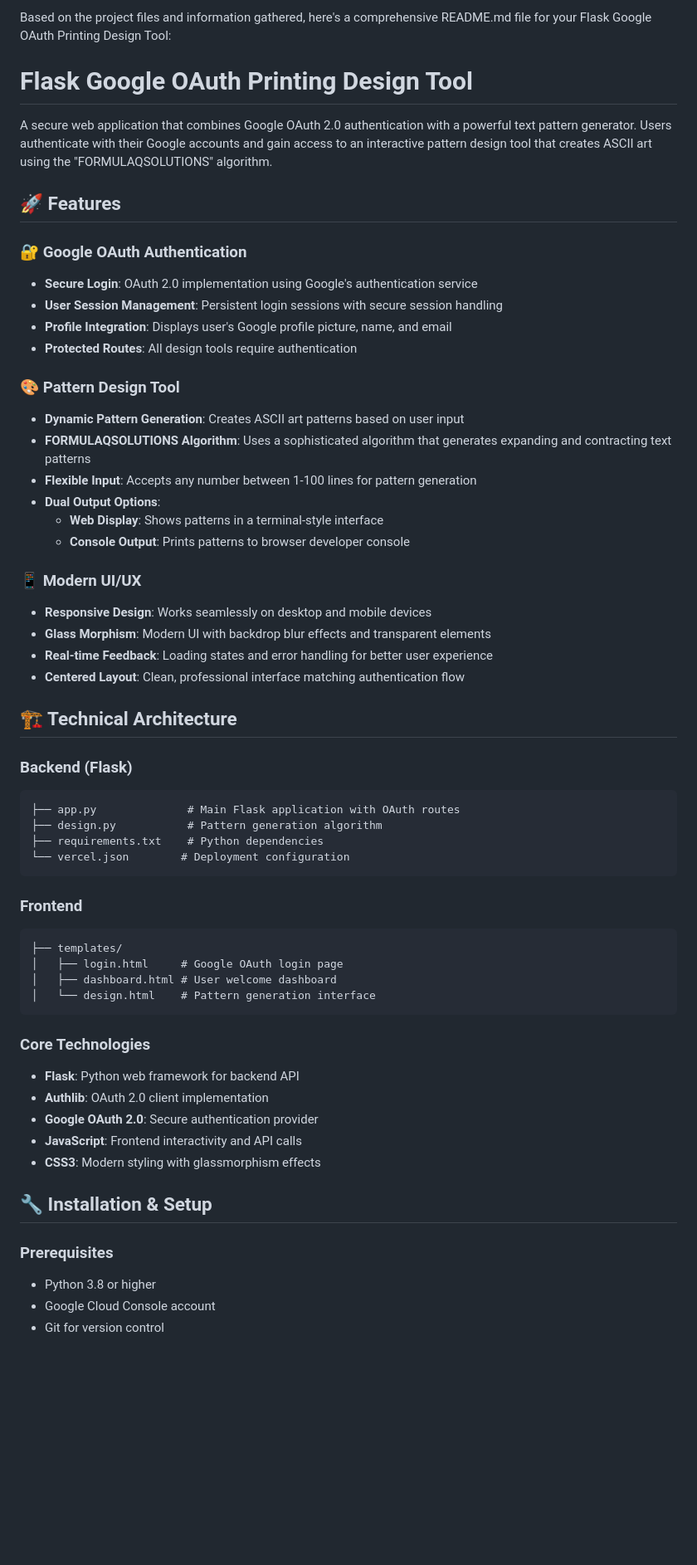
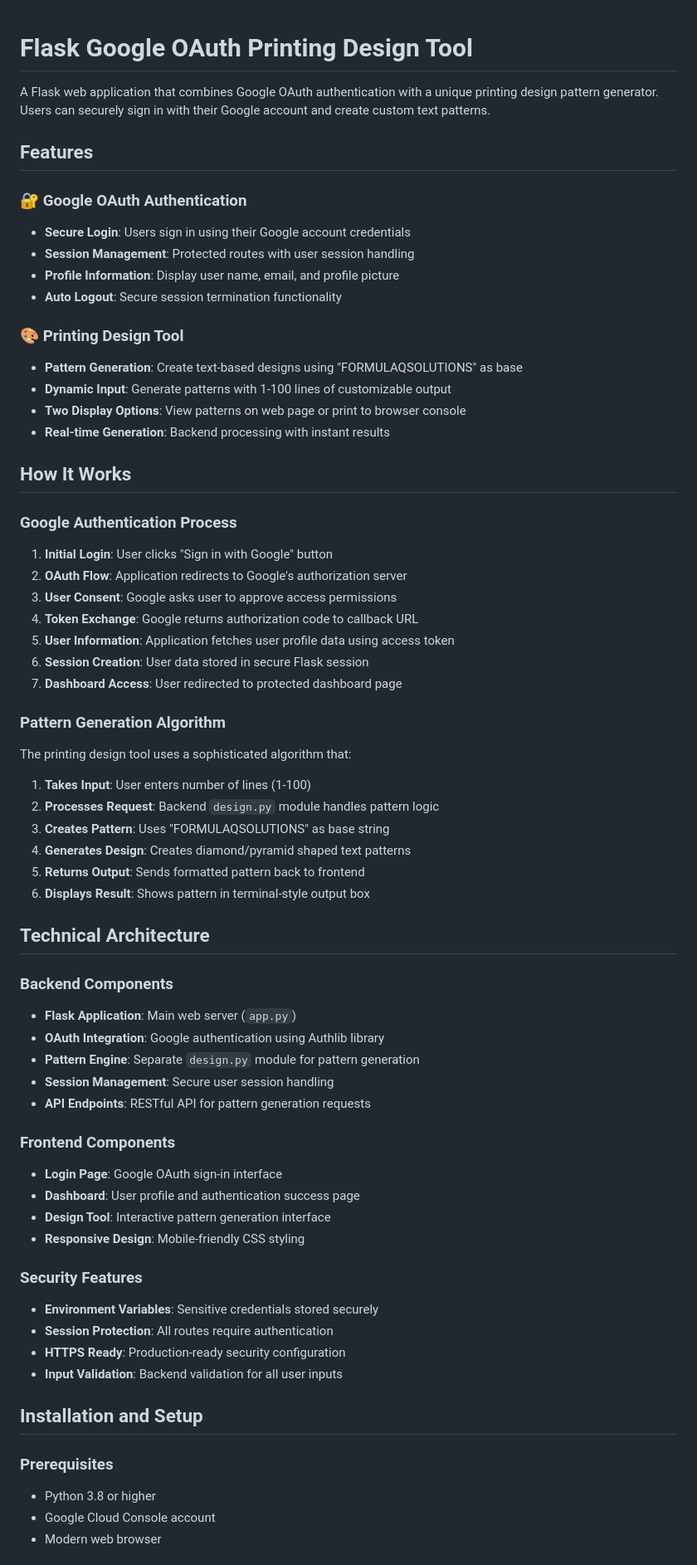
Before and after one commit to Sinha532/PDC-Lokesh-Sinha, a Markdown page: README.md, the part around one of its changes. Shown at 83% size. Rendered like a GitHub page; blank space fills up the shorter version.

````diff
--- a/README.md
+++ b/README.md
@@ -1,60 +1,68 @@
-Based on the project files and information gathered, here's a comprehensive README.md file for your Flask Google OAuth Printing Design Tool:
+
 
 # Flask Google OAuth Printing Design Tool
 
-A secure web application that combines Google OAuth 2.0 authentication with a powerful text pattern generator. Users authenticate with their Google accounts and gain access to an interactive pattern design tool that creates ASCII art using the "FORMULAQSOLUTIONS" algorithm.
+A Flask web application that combines Google OAuth authentication with a unique printing design pattern generator. Users can securely sign in with their Google account and create custom text patterns.
 
-## 🚀 Features
+## Features
 
 ### 🔐 Google OAuth Authentication
-- **Secure Login**: OAuth 2.0 implementation using Google's authentication service
-- **User Session Management**: Persistent login sessions with secure session handling
-- **Profile Integration**: Displays user's Google profile picture, name, and email
-- **Protected Routes**: All design tools require authentication
+- **Secure Login**: Users sign in using their Google account credentials
+- **Session Management**: Protected routes with user session handling
+- **Profile Information**: Display user name, email, and profile picture
+- **Auto Logout**: Secure session termination functionality
 
-### 🎨 Pattern Design Tool
-- **Dynamic Pattern Generation**: Creates ASCII art patterns based on user input
-- **FORMULAQSOLUTIONS Algorithm**: Uses a sophisticated algorithm that generates expanding and contracting text patterns
-- **Flexible Input**: Accepts any number between 1-100 lines for pattern generation
-- **Dual Output Options**:
-  - **Web Display**: Shows patterns in a terminal-style interface
-  - **Console Output**: Prints patterns to browser developer console
+### 🎨 Printing Design Tool
+- **Pattern Generation**: Create text-based designs using "FORMULAQSOLUTIONS" as base
+- **Dynamic Input**: Generate patterns with 1-100 lines of customizable output
+- **Two Display Options**: View patterns on web page or print to browser console
+- **Real-time Generation**: Backend processing with instant results
 
-### 📱 Modern UI/UX
-- **Responsive Design**: Works seamlessly on desktop and mobile devices
-- **Glass Morphism**: Modern UI with backdrop blur effects and transparent elements
-- **Real-time Feedback**: Loading states and error handling for better user experience
-- **Centered Layout**: Clean, professional interface matching authentication flow
+## How It Works
 
-## 🏗️ Technical Architecture
+### Google Authentication Process
+1. **Initial Login**: User clicks "Sign in with Google" button
+2. **OAuth Flow**: Application redirects to Google's authorization server
+3. **User Consent**: Google asks user to approve access permissions
+4. **Token Exchange**: Google returns authorization code to callback URL
+5. **User Information**: Application fetches user profile data using access token
+6. **Session Creation**: User data stored in secure Flask session
+7. **Dashboard Access**: User redirected to protected dashboard page
 
-### Backend (Flask)
-```
-├── app.py              # Main Flask application with OAuth routes
-├── design.py           # Pattern generation algorithm
-├── requirements.txt    # Python dependencies
-└── vercel.json        # Deployment configuration
-```
+### Pattern Generation Algorithm
+The printing design tool uses a sophisticated algorithm that:
+1. **Takes Input**: User enters number of lines (1-100)
+2. **Processes Request**: Backend `design.py` module handles pattern logic
+3. **Creates Pattern**: Uses "FORMULAQSOLUTIONS" as base string
+4. **Generates Design**: Creates diamond/pyramid shaped text patterns
+5. **Returns Output**: Sends formatted pattern back to frontend
+6. **Displays Result**: Shows pattern in terminal-style output box
 
-### Frontend
-```
-├── templates/
-│   ├── login.html     # Google OAuth login page
-│   ├── dashboard.html # User welcome dashboard
-│   └── design.html    # Pattern generation interface
-```
+## Technical Architecture
 
-### Core Technologies
-- **Flask**: Python web framework for backend API
-- **Authlib**: OAuth 2.0 client implementation
-- **Google OAuth 2.0**: Secure authentication provider
-- **JavaScript**: Frontend interactivity and API calls
-- **CSS3**: Modern styling with glassmorphism effects
+### Backend Components
+- **Flask Application**: Main web server (`app.py`)
+- **OAuth Integration**: Google authentication using Authlib library
+- **Pattern Engine**: Separate `design.py` module for pattern generation
+- **Session Management**: Secure user session handling
+- **API Endpoints**: RESTful API for pattern generation requests
 
-## 🔧 Installation & Setup
+### Frontend Components
+- **Login Page**: Google OAuth sign-in interface
+- **Dashboard**: User profile and authentication success page
+- **Design Tool**: Interactive pattern generation interface
+- **Responsive Design**: Mobile-friendly CSS styling
+
+### Security Features
+- **Environment Variables**: Sensitive credentials stored securely
+- **Session Protection**: All routes require authentication
+- **HTTPS Ready**: Production-ready security configuration
+- **Input Validation**: Backend validation for all user inputs
+
+## Installation and Setup
 
 ### Prerequisites
 - Python 3.8 or higher
 - Google Cloud Console account
-- Git for version control
+- Modern web browser
 
````
Also changed, not shown: other parts of README.md (+69 -99 lines).
